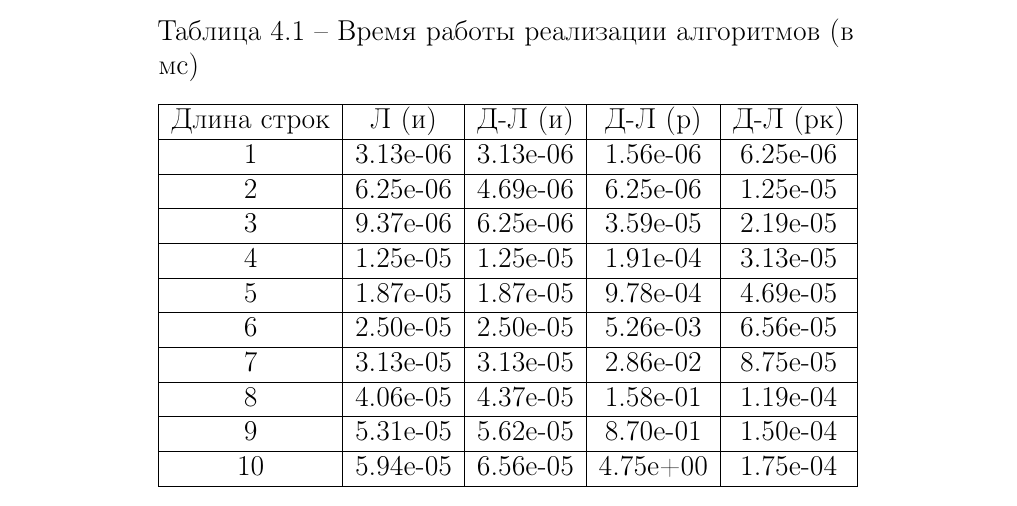
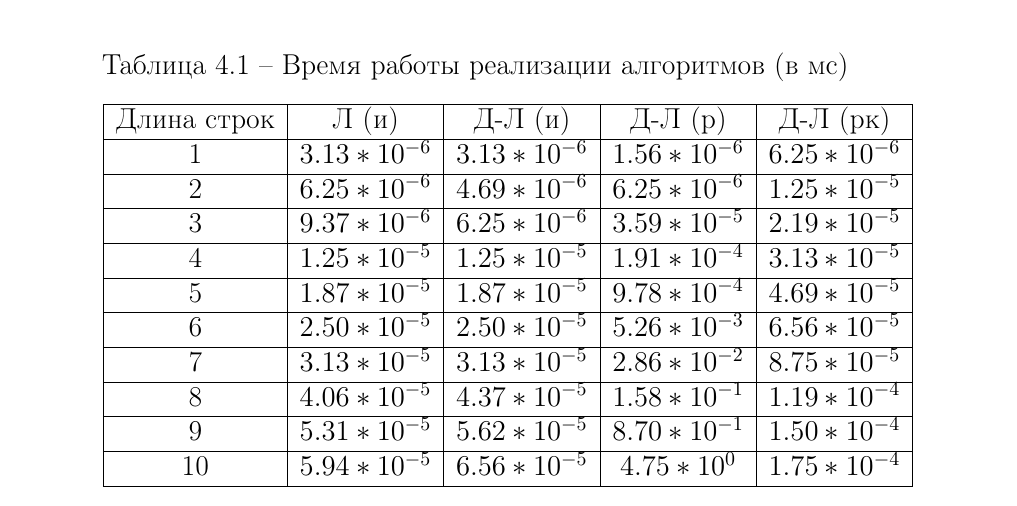
Before and after one commit to BuldakovMikhail/aa, a LaTeX document (lab_01/docs/coursework.tex, which reads lab_01/docs/07-research.tex): part of page 24 of 32, cut so that both start at the same text. Compiled offline with pdfLaTeX.

Commit message:
exponential form removed

```diff
--- a/lab_01/docs/07-research.tex
+++ b/lab_01/docs/07-research.tex
@@ -52,25 +52,25 @@
 				\hline
 				Длина строк &  Л (и)  & Д-Л (и) & Д-Л (р) & Д-Л (рк) \\
 				\hline
-				1 & 3.13e-06 & 3.13e-06 & 1.56e-06 & 6.25e-06\\
+				1 &$ 3.13* 10^{-6} $&$ 3.13* 10^{-6} $&$ 1.56* 10^{-6} $&$ 6.25* 10^{-6}$\\
 				\hline
-				2 & 6.25e-06 & 4.69e-06 & 6.25e-06 & 1.25e-05\\
+				2 &$ 6.25* 10^{-6} $&$ 4.69* 10^{-6} $&$ 6.25* 10^{-6} $&$ 1.25* 10^{-5}$\\
 				\hline
-				3 & 9.37e-06 & 6.25e-06 & 3.59e-05 & 2.19e-05\\
+				3 &$ 9.37* 10^{-6} $&$ 6.25* 10^{-6} $&$ 3.59* 10^{-5} $&$ 2.19* 10^{-5}$\\
 				\hline
-				4 & 1.25e-05 & 1.25e-05 & 1.91e-04 & 3.13e-05\\
+				4 &$ 1.25* 10^{-5} $&$ 1.25* 10^{-5} $&$ 1.91* 10^{-4} $&$ 3.13* 10^{-5}$\\
 				\hline
-				5 & 1.87e-05 & 1.87e-05 & 9.78e-04 & 4.69e-05\\
+				5 &$ 1.87* 10^{-5} $&$ 1.87* 10^{-5} $&$ 9.78* 10^{-4} $&$ 4.69* 10^{-5}$\\
 				\hline
-				6 & 2.50e-05 & 2.50e-05 & 5.26e-03 & 6.56e-05\\
+				6 &$ 2.50* 10^{-5} $&$ 2.50* 10^{-5} $&$ 5.26* 10^{-3} $&$ 6.56* 10^{-5}$\\
 				\hline
-				7 & 3.13e-05 & 3.13e-05 & 2.86e-02 & 8.75e-05\\
+				7 &$ 3.13* 10^{-5} $&$ 3.13* 10^{-5} $&$ 2.86* 10^{-2} $&$ 8.75* 10^{-5}$\\
 				\hline
-				8 & 4.06e-05 & 4.37e-05 & 1.58e-01 & 1.19e-04\\
+				8 &$ 4.06* 10^{-5} $&$ 4.37* 10^{-5} $&$ 1.58* 10^{-1} $&$ 1.19* 10^{-4}$\\
 				\hline
-				9 & 5.31e-05 & 5.62e-05 & 8.70e-01 & 1.50e-04\\
+				9 &$ 5.31* 10^{-5} $&$ 5.62* 10^{-5} $&$ 8.70* 10^{-1} $&$ 1.50* 10^{-4}$\\
 				\hline
-				10 & 5.94e-05 & 6.56e-05 & 4.75e+00 & 1.75e-04\\
+				10 &$ 5.94* 10^{-5} $&$ 6.56* 10^{-5} $&$ 4.75* 10^{0} $&$ 1.75* 10^{-4}$\\
 				\hline
 
 
```
Also changed, not shown: lab_01/docs/coursework.pdf.
